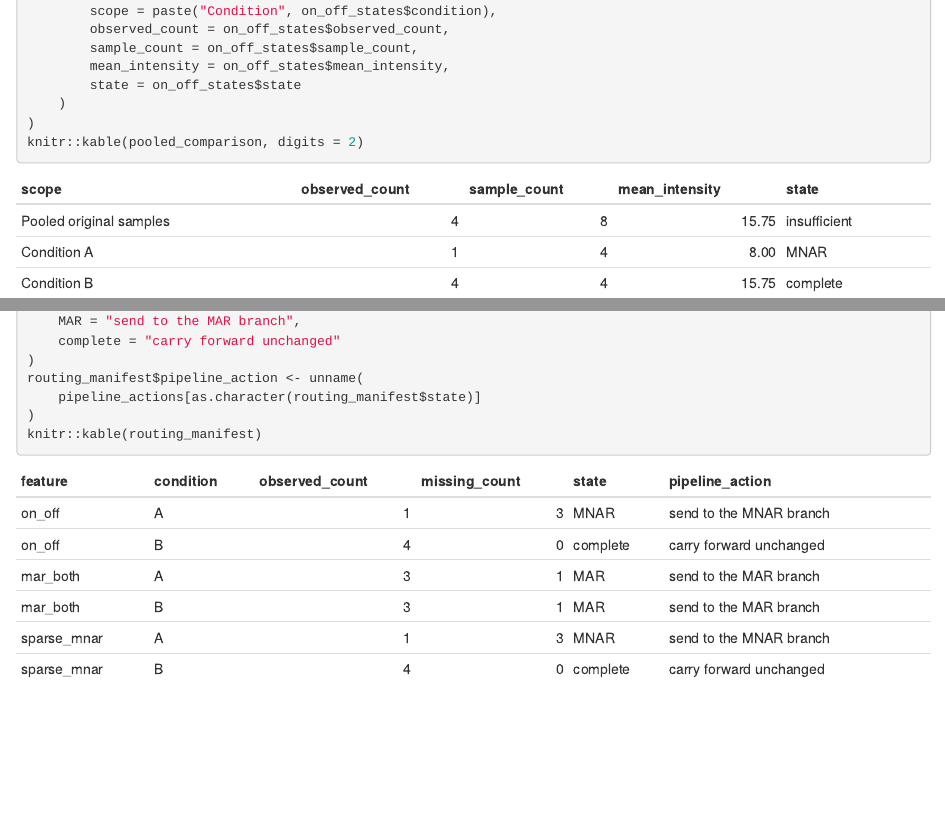
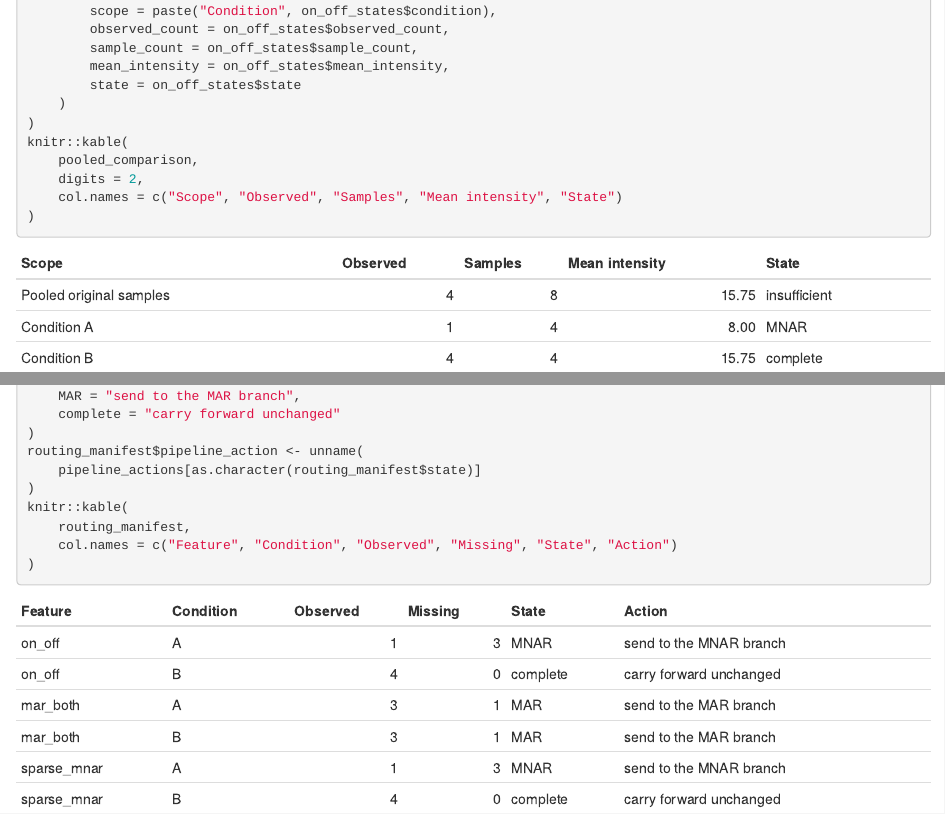
Before and after one commit to eturkes/imputefinder, an R Markdown document (vignettes/imputefinder.Rmd): the page in a window 1100 px wide, from 10490 px down, and a second part further down, joined at a grey line. Rendered offline with R 4.5, knitr and Pandoc, with nearby package versions; drawn as R Markdown's standard HTML page in place of the format the file asks for; some code elsewhere in the file could not run offline.

Commit message:
Contain wide vignette tables → keep output within margins
BiocStyle only enables horizontal table scrolling below its desktop breakpoint, so wide kable output can cross the content margin. Use concise display labels, remove the unused trailing table margin, and keep wrappers scrollable at every viewport.

QA: rendered the vignette; browser checks passed at 1280, 1024, 900, and 768 px with no document-level horizontal overflow.

````diff
--- a/vignettes/imputefinder.Rmd
+++ b/vignettes/imputefinder.Rmd
@@ -221,7 +221,11 @@ pooled_comparison <- rbind(
         state = on_off_states$state
     )
 )
-knitr::kable(pooled_comparison, digits = 2)
+knitr::kable(
+    pooled_comparison,
+    digits = 2,
+    col.names = c("Scope", "Observed", "Samples", "Mean intensity", "State")
+)
 
 on_off_status <- fit$feature_status[
     fit$feature_status$feature == "on_off",
@@ -448,7 +452,10 @@ pipeline_actions <- c(
 routing_manifest$pipeline_action <- unname(
     pipeline_actions[as.character(routing_manifest$state)]
 )
-knitr::kable(routing_manifest)
+knitr::kable(
+    routing_manifest,
+    col.names = c("Feature", "Condition", "Observed", "Missing", "State", "Action")
+)
 ```
 
 ```{r routing-manifest-check, include=FALSE}
--- a/vignettes/vignette.css
+++ b/vignettes/vignette.css
@@ -2,3 +2,12 @@
 #TOC .toc-section-number {
     display: none;
 }
+
+.horizontal-scroll {
+    max-width: 100%;
+    overflow-x: auto;
+}
+
+.horizontal-scroll > table {
+    margin-right: 0;
+}
````
